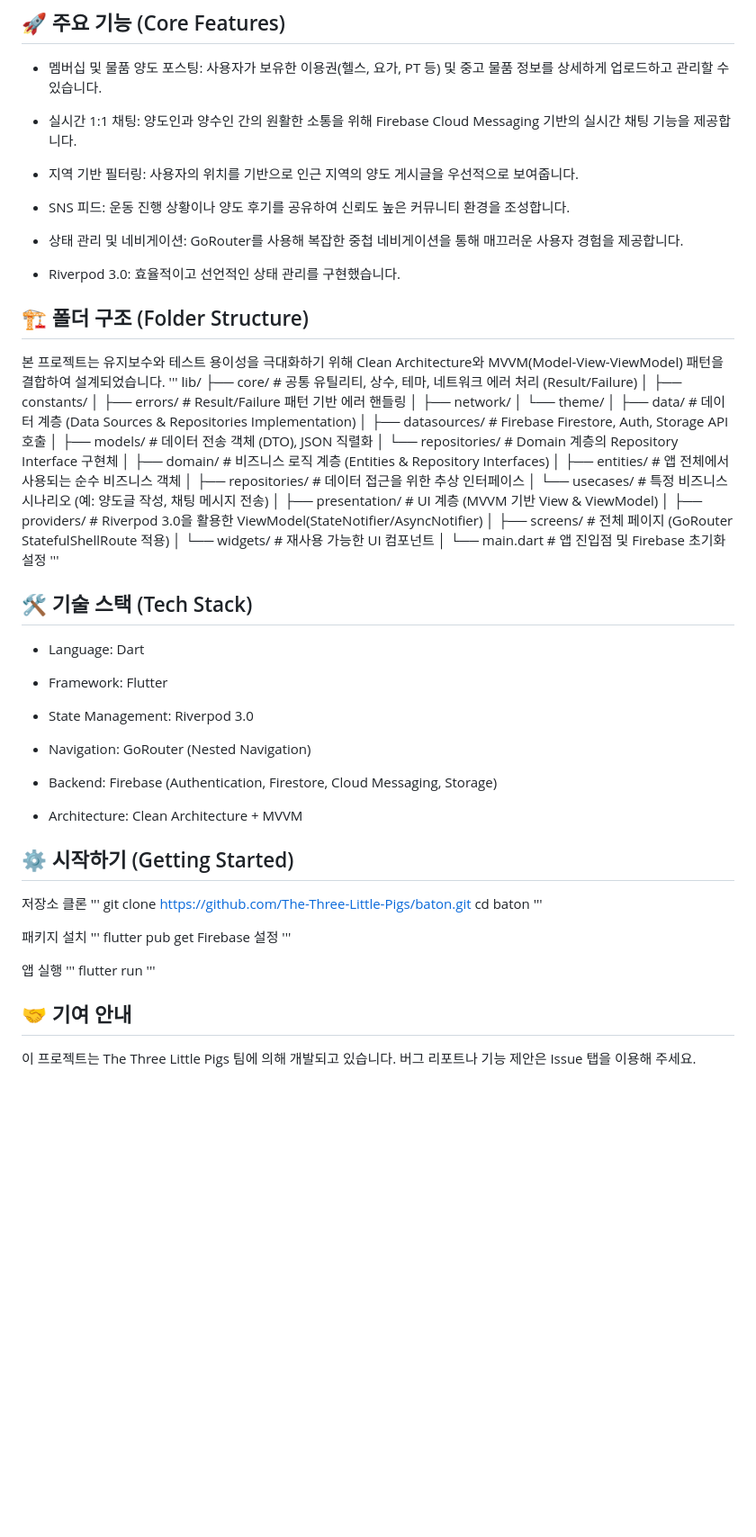
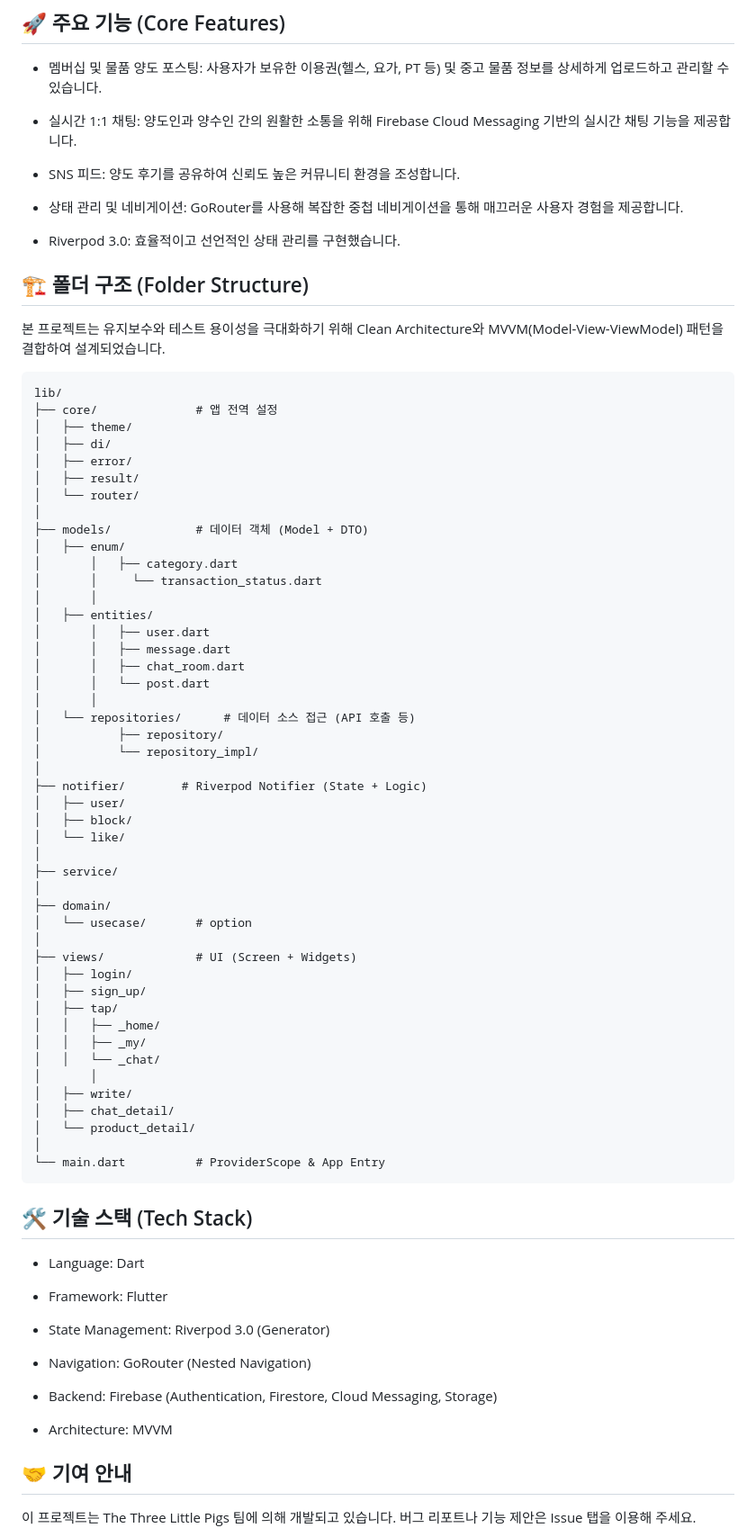
Before and after one commit to The-Three-Little-Pigs/baton, a Markdown page: README.md, the part around the change. Shown at 90% size. Rendered like a GitHub page; blank space fills up the shorter version.

Commit message:
Revise README for clarity and updated information
Updated README.md to reflect changes in features, folder structure, and tech stack.

````diff
--- a/README.md
+++ b/README.md
@@ -6,9 +6,7 @@ Baton은 헬스장 회원권, 필라테스 이용권 등 다양한 멤버십과
 
 - 실시간 1:1 채팅: 양도인과 양수인 간의 원활한 소통을 위해 Firebase Cloud Messaging 기반의 실시간 채팅 기능을 제공합니다.
 
-- 지역 기반 필터링: 사용자의 위치를 기반으로 인근 지역의 양도 게시글을 우선적으로 보여줍니다.
-
-- SNS 피드: 운동 진행 상황이나 양도 후기를 공유하여 신뢰도 높은 커뮤니티 환경을 조성합니다.
+- SNS 피드: 양도 후기를 공유하여 신뢰도 높은 커뮤니티 환경을 조성합니다.
 
 - 상태 관리 및 네비게이션: GoRouter를 사용해 복잡한 중첩 네비게이션을 통해 매끄러운 사용자 경험을 제공합니다.
 
@@ -16,62 +14,67 @@ Baton은 헬스장 회원권, 필라테스 이용권 등 다양한 멤버십과
 
 ## 🏗️ 폴더 구조 (Folder Structure)
 본 프로젝트는 유지보수와 테스트 용이성을 극대화하기 위해 Clean Architecture와 MVVM(Model-View-ViewModel) 패턴을 결합하여 설계되었습니다.
-'''
+```
 lib/
-├── core/                 # 공통 유틸리티, 상수, 테마, 네트워크 에러 처리 (Result/Failure)
-│   ├── constants/
-│   ├── errors/           # Result/Failure 패턴 기반 에러 핸들링
-│   ├── network/
-│   └── theme/
+├── core/              # 앱 전역 설정
+│   ├── theme/
+│   ├── di/
+│   ├── error/
+│   ├── result/
+│   └── router/
 │
-├── data/                 # 데이터 계층 (Data Sources & Repositories Implementation)
-│   ├── datasources/      # Firebase Firestore, Auth, Storage API 호출
-│   ├── models/           # 데이터 전송 객체 (DTO), JSON 직렬화
-│   └── repositories/     # Domain 계층의 Repository Interface 구현체
+├── models/            # 데이터 객체 (Model + DTO)
+│   ├── enum/
+│		│   ├── category.dart
+│		│	  └── transaction_status.dart
+│		│
+│   ├── entities/
+│		│   ├── user.dart
+│		│   ├── message.dart
+│		│   ├── chat_room.dart
+│		│   └── post.dart
+│		│
+│   └── repositories/      # 데이터 소스 접근 (API 호출 등)
+│		    ├── repository/
+│		    └── repository_impl/
 │
-├── domain/               # 비즈니스 로직 계층 (Entities & Repository Interfaces)
-│   ├── entities/         # 앱 전체에서 사용되는 순수 비즈니스 객체
-│   ├── repositories/     # 데이터 접근을 위한 추상 인터페이스
-│   └── usecases/         # 특정 비즈니스 시나리오 (예: 양도글 작성, 채팅 메시지 전송)
+├── notifier/        # Riverpod Notifier (State + Logic)
+│   ├── user/
+│   ├── block/
+│   └── like/
 │
-├── presentation/         # UI 계층 (MVVM 기반 View & ViewModel)
-│   ├── providers/        # Riverpod 3.0을 활용한 ViewModel(StateNotifier/AsyncNotifier)
-│   ├── screens/          # 전체 페이지 (GoRouter StatefulShellRoute 적용)
-│   └── widgets/          # 재사용 가능한 UI 컴포넌트
+├── service/
 │
-└── main.dart             # 앱 진입점 및 Firebase 초기화 설정
-'''
+├── domain/
+│   └── usecase/       # option
+│
+├── views/             # UI (Screen + Widgets)
+│   ├── login/
+│   ├── sign_up/
+│   ├── tap/
+│   │   ├── _home/
+│   │   ├── _my/
+│   │   └── _chat/
+│		│
+│   ├── write/
+│   ├── chat_detail/
+│   └── product_detail/
+│
+└── main.dart          # ProviderScope & App Entry
+```
 
 ## 🛠️ 기술 스택 (Tech Stack)
 - Language: Dart
 
 - Framework: Flutter
 
-- State Management: Riverpod 3.0
+- State Management: Riverpod 3.0 (Generator)
 
 - Navigation: GoRouter (Nested Navigation)
 
 - Backend: Firebase (Authentication, Firestore, Cloud Messaging, Storage)
 
-- Architecture: Clean Architecture + MVVM
-
-## ⚙️ 시작하기 (Getting Started)
-저장소 클론
-'''
-git clone https://github.com/The-Three-Little-Pigs/baton.git
-cd baton
-'''
-
-패키지 설치
-'''
-flutter pub get
-Firebase 설정
-'''
-
-앱 실행
-'''
-flutter run
-'''
+- Architecture: MVVM
 
 ## 🤝 기여 안내
 이 프로젝트는 The Three Little Pigs 팀에 의해 개발되고 있습니다. 버그 리포트나 기능 제안은 Issue 탭을 이용해 주세요.
````
